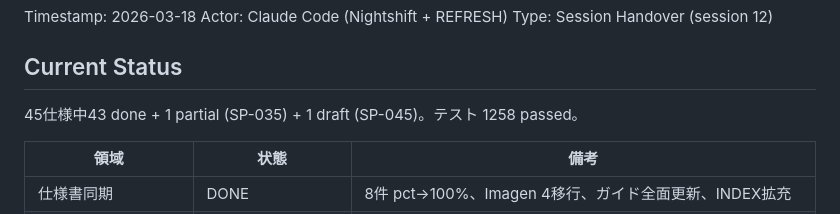
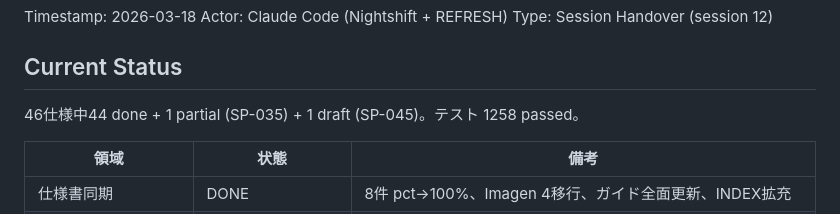
Before and after one commit to YuShimoji/NLMandSlideVideoGenerator, a Markdown page: docs/HANDOVER.md, the part around the change. GitHub-like rendering.

Commit message:
docs: sync HANDOVER.md spec count 45→46, 43→44 done

```diff
--- a/docs/HANDOVER.md
+++ b/docs/HANDOVER.md
@@ -6,7 +6,7 @@ Type: Session Handover (session 12)
 
 ## Current Status
 
-45仕様中43 done + 1 partial (SP-035) + 1 draft (SP-045)。テスト 1258 passed。
+46仕様中44 done + 1 partial (SP-035) + 1 draft (SP-045)。テスト 1258 passed。
 
 | 領域 | 状態 | 備考 |
 |------|------|------|
```
